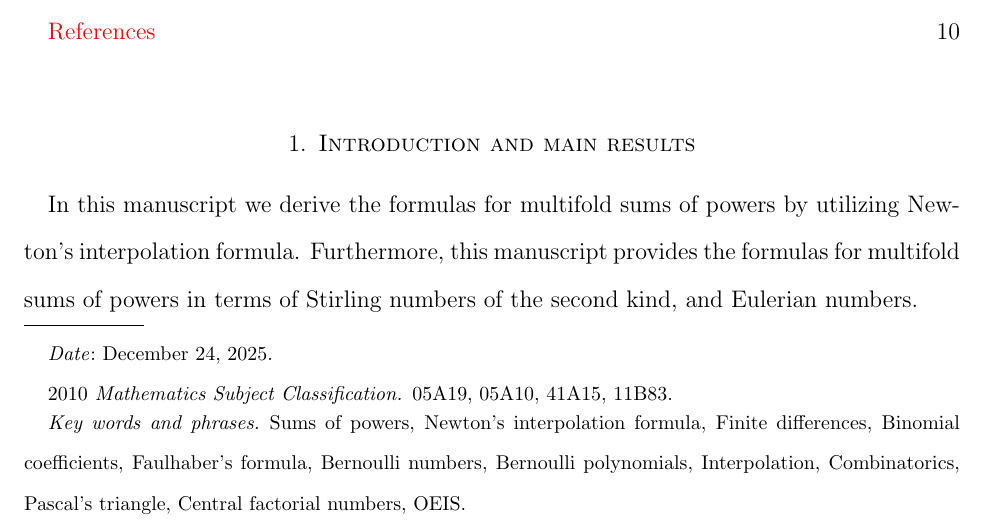
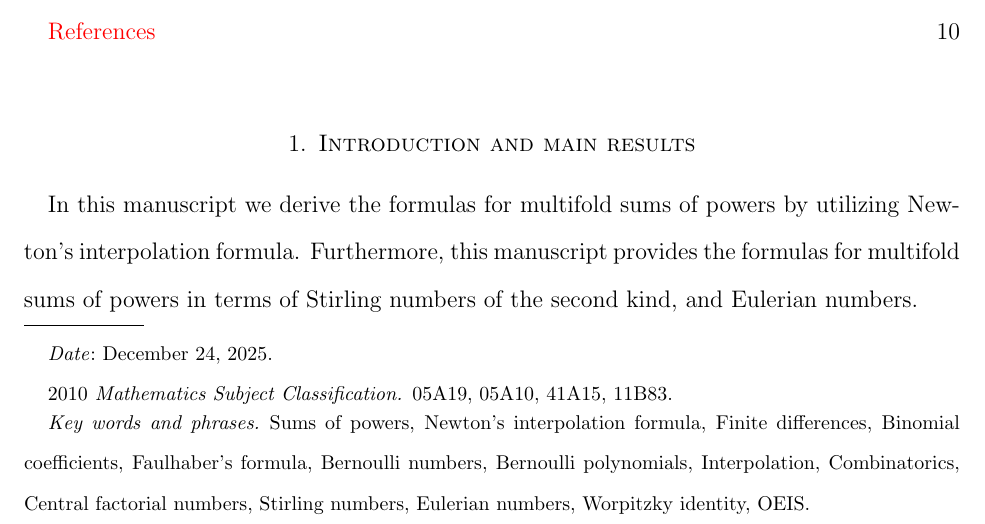
Before and after one commit to kolosovpetro/NewtonsInterpolationFormulaAndSumsOfPowers, a LaTeX paper (src/NewtonsInterpolationFormulaAndSumsOfPowers.tex): part of page 1 of 12, cut so that both start at the same text. Compiled offline with pdfLaTeX.

Commit message:
fix readme | update metadata

```diff
--- a/src/NewtonsInterpolationFormulaAndSumsOfPowers.tex
+++ b/src/NewtonsInterpolationFormulaAndSumsOfPowers.tex
@@ -96,8 +96,10 @@
     Bernoulli polynomials,
     Interpolation,
     Combinatorics,
-    Pascal's triangle,
     Central factorial numbers,
+    Stirling numbers,
+    Eulerian numbers,
+    Worpitzky identity,
     OEIS}
 \hypersetup{
     pdftitle={Newton's interpolation formula and sums of powers},
@@ -107,8 +109,9 @@
     pdfsubject={Newton's interpolation formula and sums of powers},
     pdfkeywords={Finite differences,
     Interpolation,
-    Polynomial identities,
     Sums of powers,
+    Stirling numbers,
+    Eulerian numbers,
     Power sums,
     Binomial theorem,
     Power function,
```
Also changed, not shown: CHANGELOG.md, README.md, out/NewtonsInterpolationFormulaAndSumsOfPowers.pdf, src/sections/acknowledgements.tex (line endings or trailing spaces).
